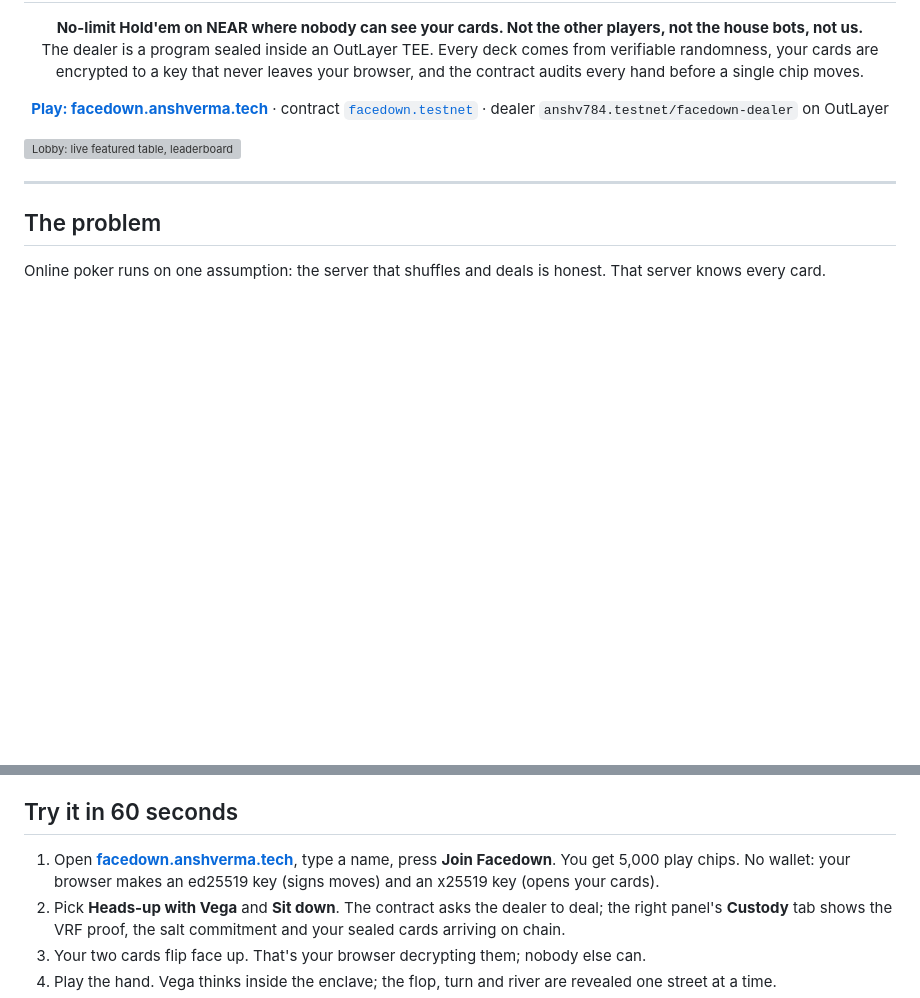
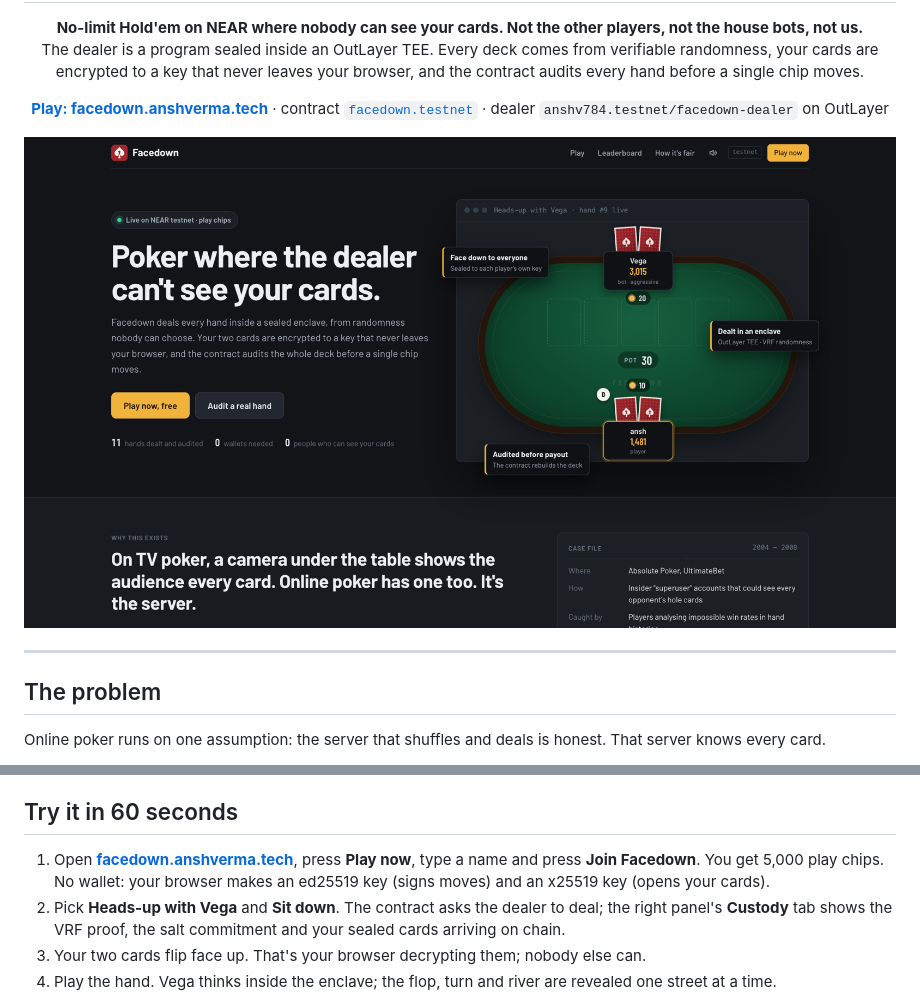
Before and after one commit to Anshv784/facedown, a Markdown page: README.md, 2 parts joined by grey strips. GitHub-like rendering; pictures changed too: docs/screens/landing.png (added); blank space fills up the shorter version; grey boxes are pictures that could not be loaded.

Commit message:
README screenshots from the live site

```diff
--- a/README.md
+++ b/README.md
@@ -15,7 +15,7 @@
   dealer <code>anshv784.testnet/facedown-dealer</code> on OutLayer
 </p>
 
-![Lobby: live featured table, leaderboard and the feed of audited hands](docs/screens/lobby.png)
+![Facedown: the landing page, with a live table running on NEAR testnet](docs/screens/landing.png)
 
 ---
 
@@ -42,7 +42,7 @@ When the hand ends the whole deck becomes public, and the contract checks it bef
 
 ## Try it in 60 seconds
 
-1. Open **[facedown.anshverma.tech](https://facedown.anshverma.tech)**, type a name, press **Join Facedown**. You get 5,000 play chips. No wallet: your browser makes an ed25519 key (signs moves) and an x25519 key (opens your cards).
+1. Open **[facedown.anshverma.tech](https://facedown.anshverma.tech)**, press **Play now**, type a name and press **Join Facedown**. You get 5,000 play chips. No wallet: your browser makes an ed25519 key (signs moves) and an x25519 key (opens your cards).
 2. Pick **Heads-up with Vega** and **Sit down**. The contract asks the dealer to deal; the right panel's **Custody** tab shows the VRF proof, the salt commitment and your sealed cards arriving on chain.
 3. Your two cards flip face up. That's your browser decrypting them; nobody else can.
 4. Play the hand. Vega thinks inside the enclave; the flop, turn and river are revealed one street at a time.
```
Also changed, not shown: docs/screens/table.png (added), docs/screens/verify.png (added).
